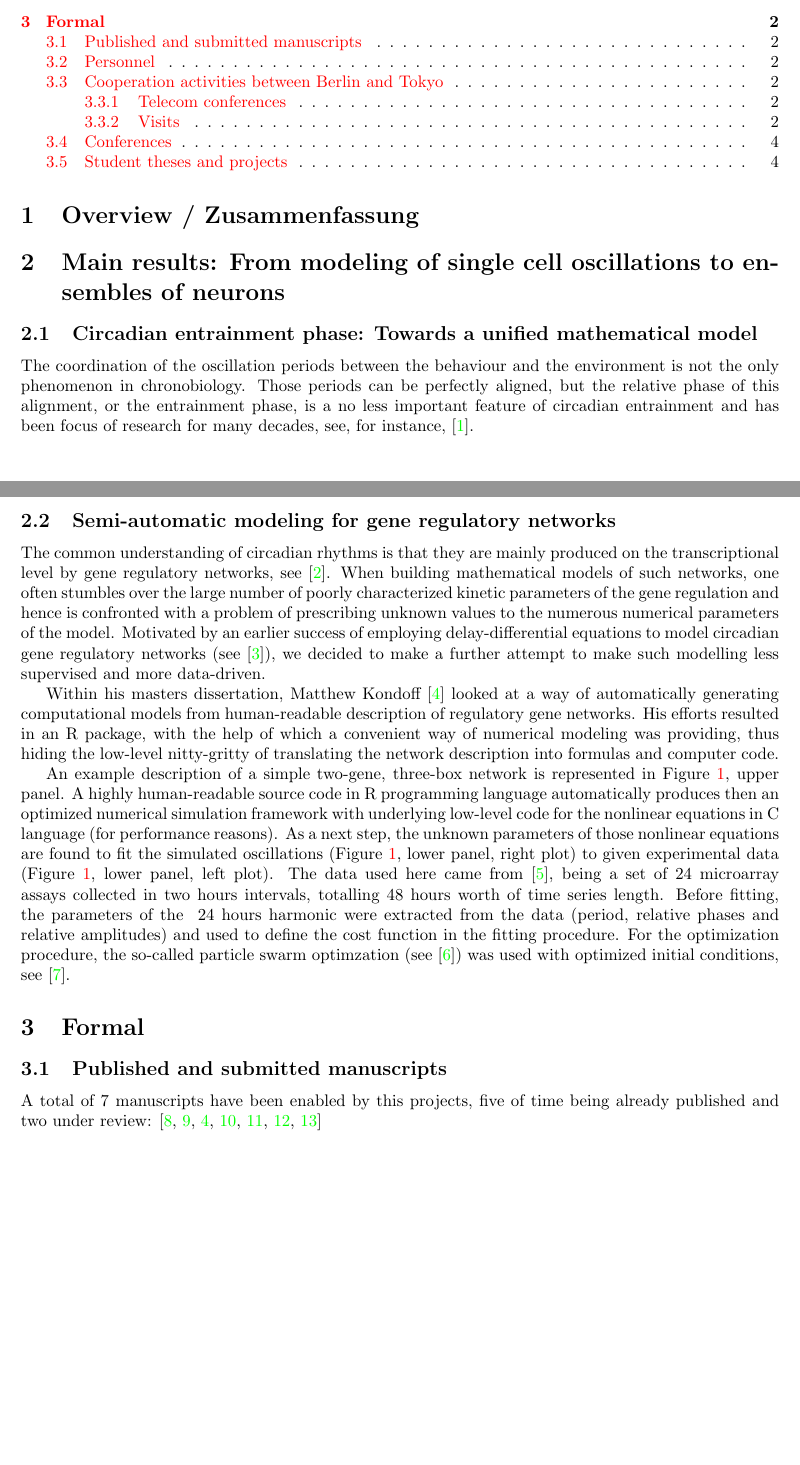
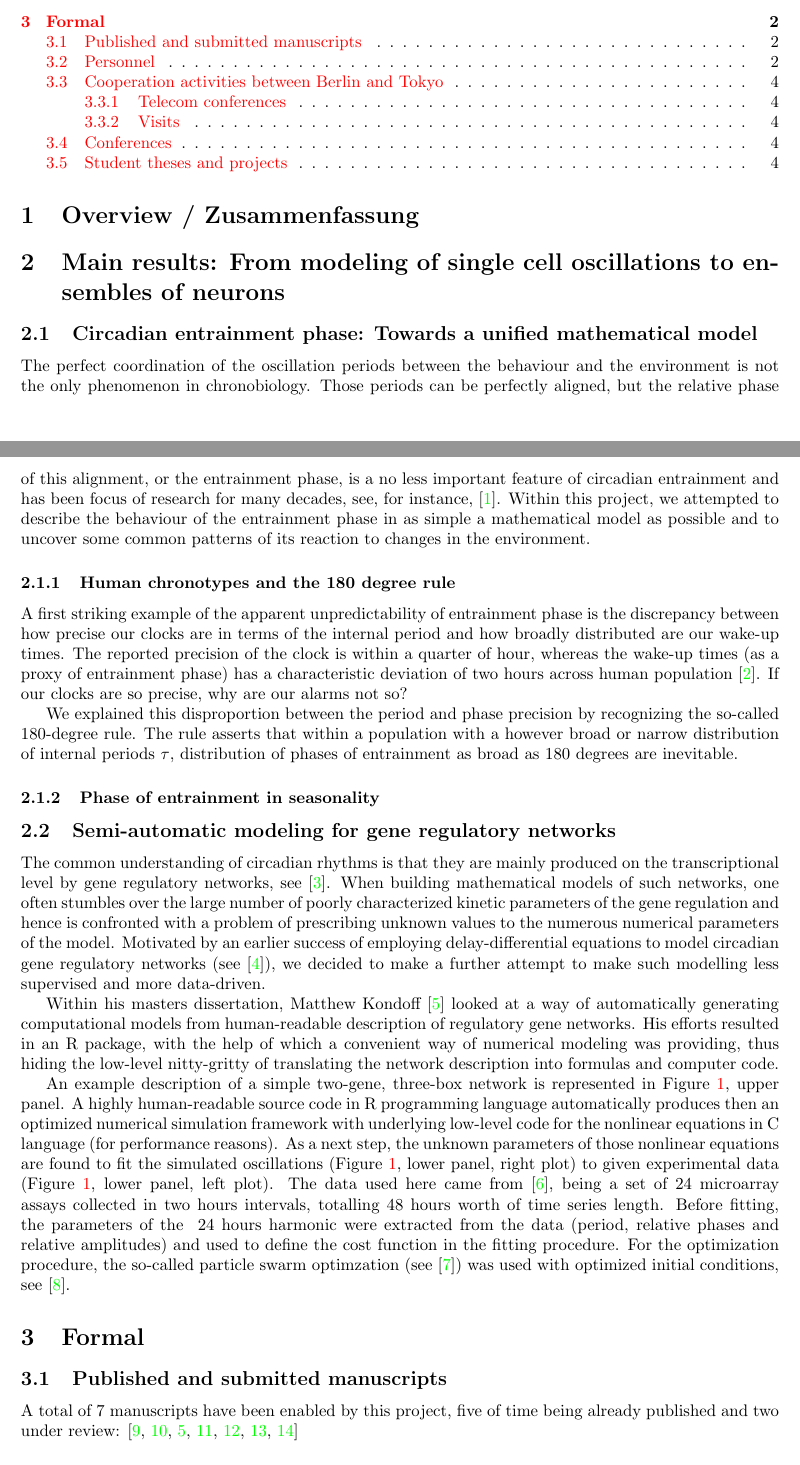
Before and after one commit to gbordyugov/jg-report, a LaTeX paper (jg-report.tex, which reads phase.tex): two parts of pages 1 and 2 of 4 before the commit and two parts of pages 1 and 2 of 5 after it, joined at a grey line, cut so that both start at the same text, the shorter picture padded with empty space. Compiled offline with pdfLaTeX.

Commit message:
working on phases.tex

```diff
--- a/jg-report.tex
+++ b/jg-report.tex
@@ -56,7 +56,7 @@ ensembles of neurons}
 \section{Formal}
 
 \subsection{Published and submitted manuscripts}
-A total of 7 manuscripts have been enabled by this projects, five of
+A total of 7 manuscripts have been enabled by this project, five of
 time being already published and two under review:
 \cite{bordyugov2015tuning,schmal2015theoretical,kondoff2015modeling,schmal2017moran,wagner2017plant,myung2017choroid,schmal2017measuring}
 
--- a/phase.tex
+++ b/phase.tex
@@ -1,9 +1,32 @@
 \subsection{Circadian entrainment phase: Towards a unified mathematical
 model}
 
-The coordination of the oscillation periods between the behaviour and
-the environment is not the only phenomenon in chronobiology. Those
-periods can be perfectly aligned, but the relative phase of this
-alignment, or the entrainment phase, is a no less important feature of
-circadian entrainment and has been focus of research for many decades,
-see, for instance,~\cite{pittendrigh1981circadian}.
+The perfect coordination of the oscillation periods between the
+behaviour and the environment is not the only phenomenon in
+chronobiology. Those periods can be perfectly aligned, but the
+relative phase of this alignment, or the entrainment phase, is a no
+less important feature of circadian entrainment and has been focus of
+research for many decades, see, for
+instance,~\cite{pittendrigh1981circadian}. Within this project, we
+attempted to describe the behaviour of the entrainment phase in as
+simple a mathematical model as possible and to uncover some common
+patterns of its reaction to changes in the environment.
+
+\subsubsection{Human chronotypes and the 180 degree rule}
+A first striking example of the apparent unpredictability of
+entrainment phase is the discrepancy between how precise our clocks
+are in terms of the internal period and how broadly distributed are
+our wake-up times. The reported precision of the clock is within a
+quarter of hour, whereas the wake-up times (as a proxy of entrainment
+phase) has a characteristic deviation of two hours across human
+population \cite{duffy2005entrainment}. If our clocks are so precise,
+why are our alarms not so?
+
+We explained this disproportion between the period and phase precision
+by recognizing the so-called 180-degree rule. The rule asserts that
+within a population with a however broad or narrow distribution of
+internal periods $\tau$, distribution of phases of entrainment as
+broad as 180 degrees are inevitable.
+
+
+\subsubsection{Phase of entrainment in seasonality}
```
Also changed, not shown: jg-report.bib (+10 -0 lines), jg-report.tex (6 more changed lines).
